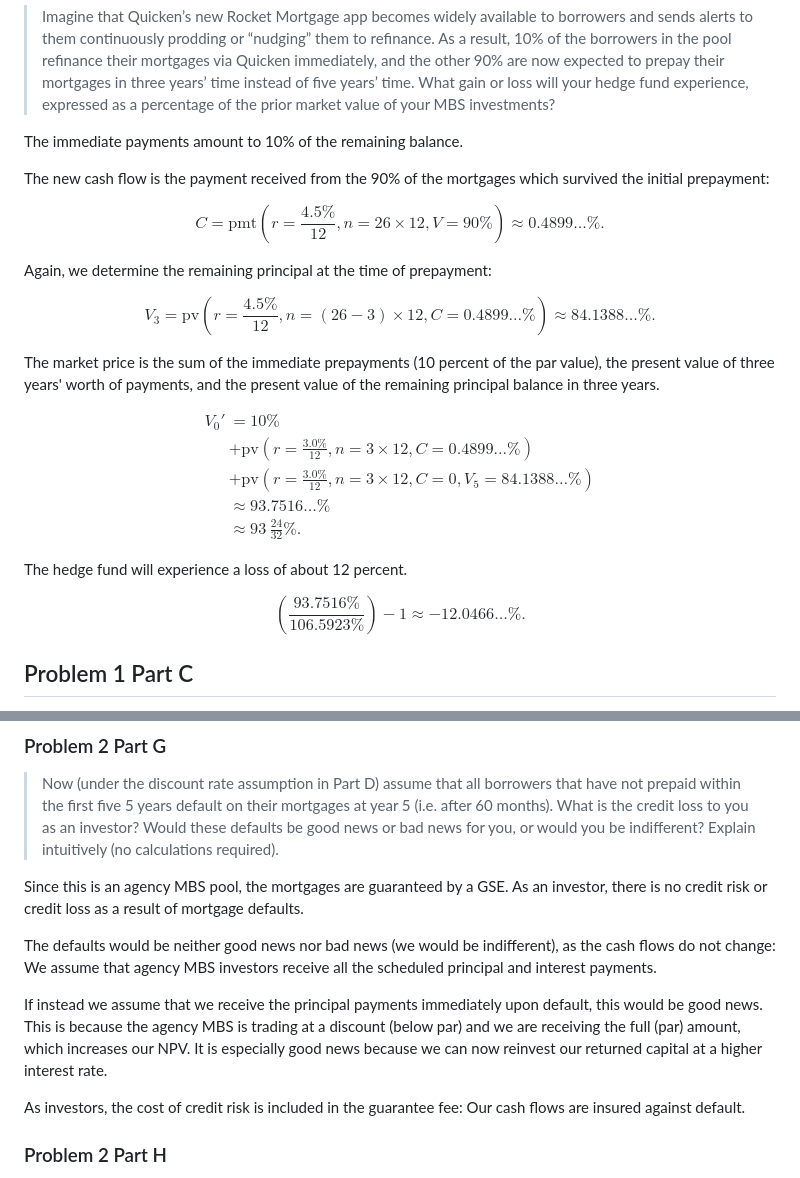
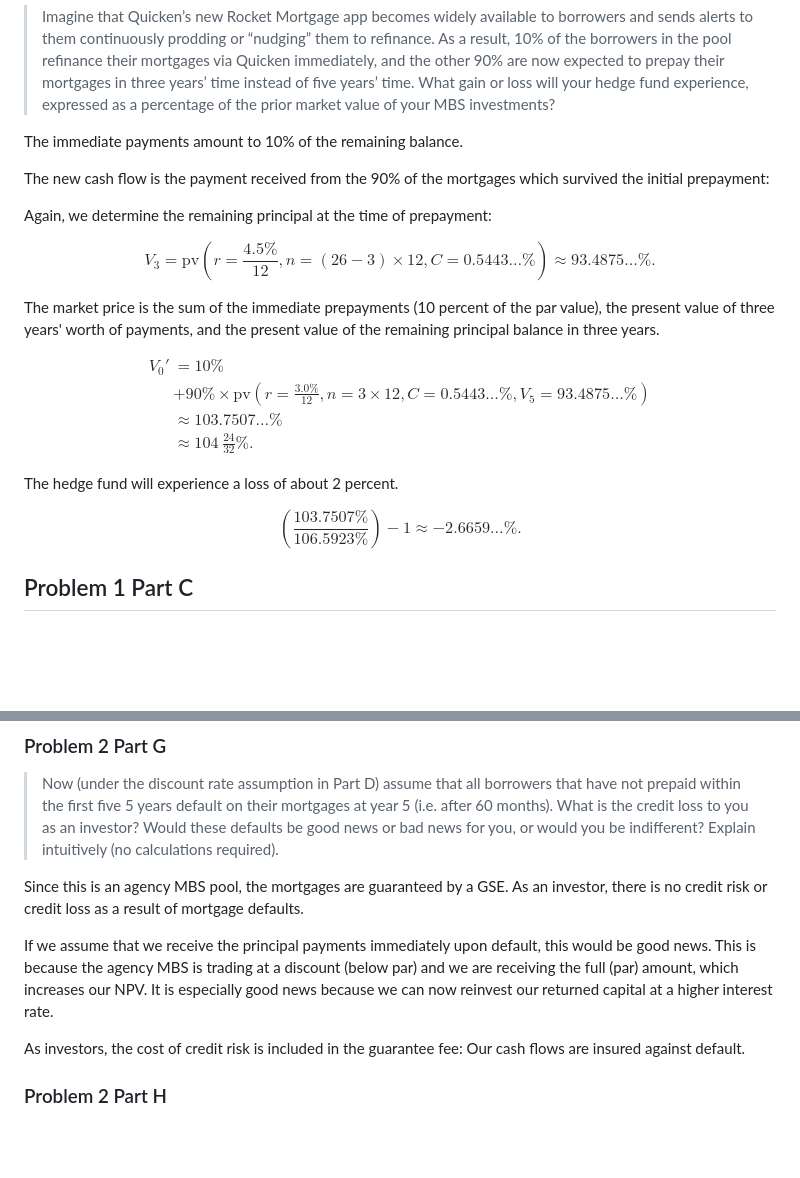
Before and after one commit to ishanpranav/finc-2339-real-estate-capital-markets, a Markdown page: src/assignment-2.md, 2 parts joined by grey strips. Rendered like a GitHub page; blank space fills up the shorter version.

Commit message:
Additional corrections

```diff
--- a/src/assignment-2.md
+++ b/src/assignment-2.md
@@ -241,11 +241,9 @@ The immediate payments amount to 10% of the remaining balance.
 The new cash flow is the payment received from the 90% of the mortgages which
 survived the initial prepayment:
 
-$$C=\text{pmt}\left(r=\frac{4.5\%}{12},n=26\times 12,V=90\%\right)\approx 0.4899\dots\%.$$
-
 Again, we determine the remaining principal at the time of prepayment:
 
-$$V_3=\text{pv}\left(r=\frac{4.5\%}{12},n=(26-3)\times 12,C=0.4899\dots\%\right)\approx 84.1388\dots\%.$$
+$$V_3=\text{pv}\left(r=\frac{4.5\%}{12},n=(26-3)\times 12,C=0.5443\dots\%\right)\approx 93.4875\dots\%.$$
 
 The market price is the sum of the immediate prepayments (10 percent of the par
 value), the present value of three years' worth of payments, and the present
@@ -254,14 +252,14 @@ value of the remaining principal balance in three years.
 $$\begin{align*}
 V_0'
 &=10\%\\
-&+\text{pv}\left(r=\frac{3.0\%}{12},n=3\times 12,C=0.4899\dots\%\right)\\&+\text{pv}\left(r=\frac{3.0\%}{12},n=3\times 12,C=0,V_5=84.1388\dots\%\right)\\
-&\approx 93.7516\dots\%\\
-&\approx 93~\frac{24}{32}\%.\
+&+90\%\times\text{pv}\left(r=\frac{3.0\%}{12},n=3\times 12,C=0.5443\dots\%,V_5=93.4875\dots\%\right)\\
+&\approx 103.7507\dots\%\\
+&\approx 104~\frac{24}{32}\%.\
 \end{align*}$$
 
-The hedge fund will experience a loss of about 12 percent.
+The hedge fund will experience a loss of about 2 percent.
 
-$$\left(\frac{93.7516\%}{106.5923\%}\right)-1\approx -12.0466\dots\%.$$
+$$\left(\frac{103.7507\%}{106.5923\%}\right)-1\approx -2.6659\dots\%.$$
 
 ## Problem 1 Part C
 
@@ -449,15 +447,11 @@ Since this is an agency MBS pool, the mortgages are guaranteed by a GSE. As an
 investor, there is no credit risk or credit loss as a result of mortgage
 defaults.
 
-The defaults would be neither good news nor bad news (we would be indifferent),
-as the cash flows do not change: We assume that agency MBS investors receive all
-the scheduled principal and interest payments.
-
-If instead we assume that we receive the principal payments immediately upon
-default, this would be good news. This is because the agency MBS is trading at a
-discount (below par) and we are receiving the full (par) amount, which increases
-our NPV. It is especially good news because we can now reinvest our returned
-capital at a higher interest rate.
+If we assume that we receive the principal payments immediately upon default,
+this would be good news. This is because the agency MBS is trading at a discount
+(below par) and we are receiving the full (par) amount, which increases our NPV.
+It is especially good news because we can now reinvest our returned capital at a
+higher interest rate.
 
 As investors, the cost of credit risk is included in the guarantee fee: Our
 cash flows are insured against default.
```
